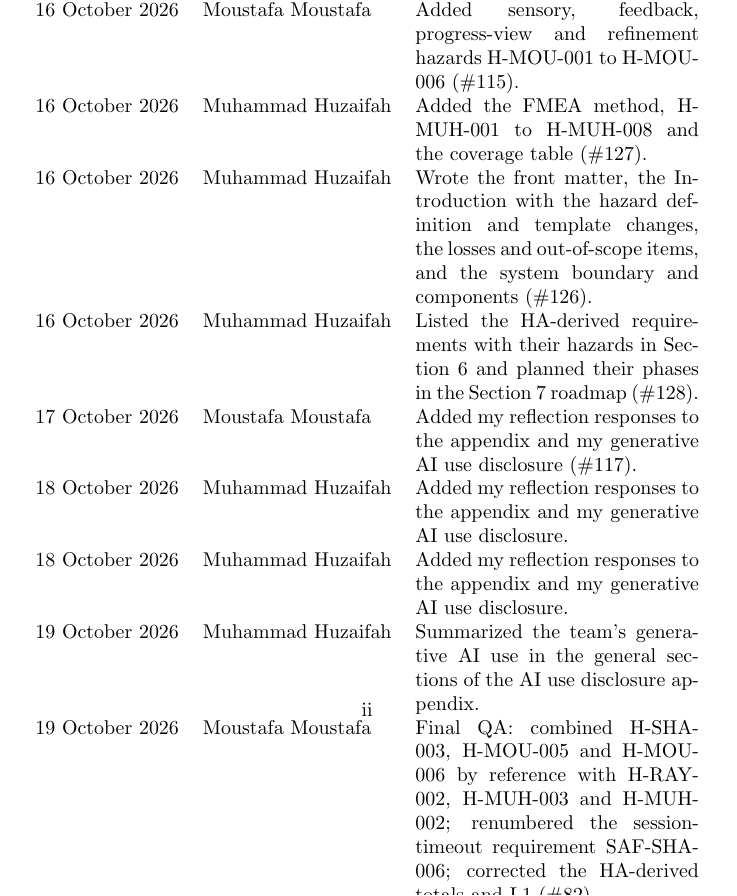
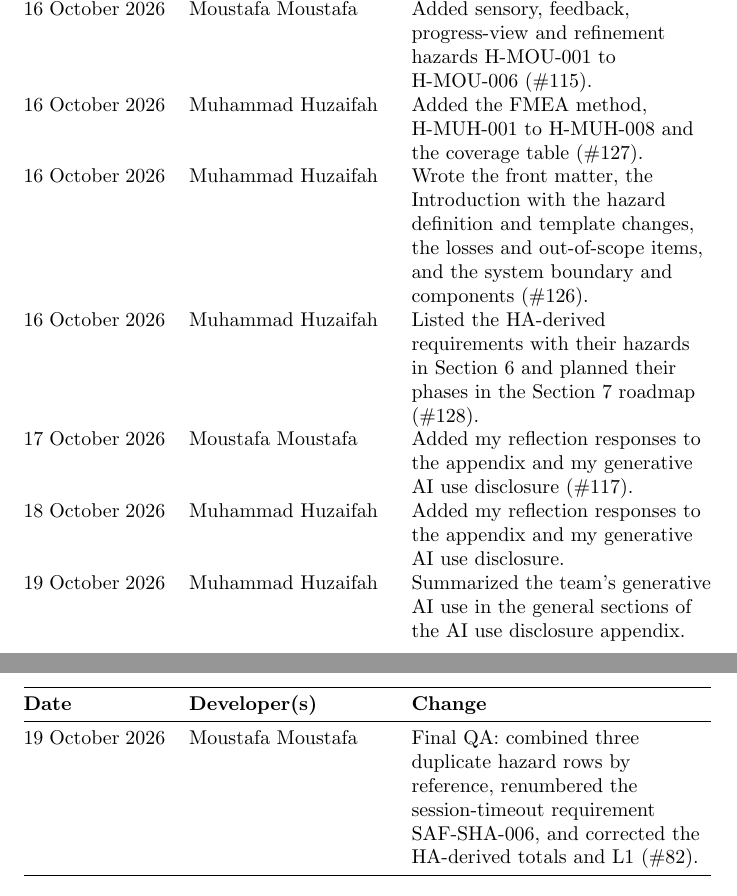
Before and after one commit to AHMEDELZARIA/squigglr, a LaTeX document (docs/HazardAnalysis/HazardAnalysis.tex): part of page 3 of 73 before the commit and two parts of pages 2 and 3 of 73 after it, the two joined at a grey line, cut so that both start at the same text. Compiled offline with pdfLaTeX; a LaTeX package or settings file that is missing is left out.

Commit message:
docs: let HA revision history break across pages and remove duplicate row (#82)

```diff
--- a/docs/HazardAnalysis/HazardAnalysis.tex
+++ b/docs/HazardAnalysis/HazardAnalysis.tex
@@ -47,6 +47,3 @@
 
 \pagenumbering{roman}
 
-\begin{table}[hp]
-\caption{Revision History} \label{TblRevisionHistory}
-\begin{tabularx}{\textwidth}{llX}
@@ -56,3 +57,9 @@
+\toprule
+\textbf{Date} & \textbf{Developer(s)} & \textbf{Change}\\
+\midrule
+\endhead
+\bottomrule
+\endlastfoot
 14 October 2026 & Rayan Nasrallah & Added critical assumptions CA-001 to CA-006
 and hazards H-RAY-001 to H-RAY-007 (\#91).\\
 15 October 2026 & Rayan Nasrallah & Added my reflection responses to the
@@ -76,17 +83,12 @@ their hazards in Section 6 and planned their phases in the Section 7 roadmap
 appendix and my generative AI use disclosure (\#117).\\
 18 October 2026 & Muhammad Huzaifah & Added my reflection responses to the
 appendix and my generative AI use disclosure.\\
-18 October 2026 & Muhammad Huzaifah & Added my reflection responses to the
-appendix and my generative AI use disclosure.\\
 19 October 2026 & Muhammad Huzaifah & Summarized the team's generative AI
 use in the general sections of the AI use disclosure appendix.\\
-19 October 2026 & Moustafa Moustafa & Final QA: combined H-SHA-003, H-MOU-005
-and H-MOU-006 by reference with H-RAY-002, H-MUH-003 and H-MUH-002; renumbered
-the session-timeout requirement SAF-SHA-006; corrected the HA-derived totals and
-L1 (\#82).\\
-\bottomrule
-\end{tabularx}
-\end{table}
+19 October 2026 & Moustafa Moustafa & Final QA: combined three duplicate
+hazard rows by reference, renumbered the session-timeout requirement
+SAF-SHA-006, and corrected the HA-derived totals and L1 (\#82).\\
+\end{longtable}
 
 ~\newpage
 
```
Also changed, not shown: docs/HazardAnalysis/HazardAnalysis.tex (4 more changed lines).
